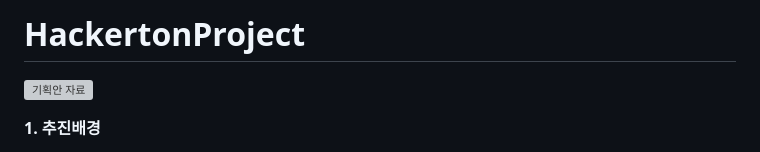
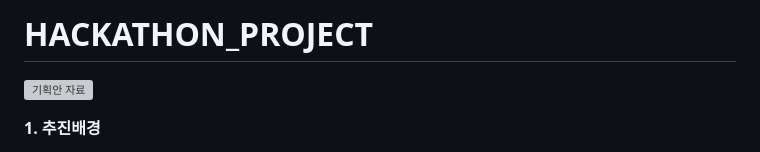
Before and after one commit to maxkim77/HACKATHON_PROJECT, a Markdown page: README.md, the part around the change. Rendered like a GitHub page; grey boxes are pictures that could not be loaded.

```diff
--- a/README.md
+++ b/README.md
@@ -1,4 +1,4 @@
-# HackertonProject
+# HACKATHON_PROJECT
 
 
 ![기획안 자료](https://github.com/maxkim77/HackertonProject/assets/141907655/fc49e9f6-3461-4879-b672-c5e073eb5122)
```
